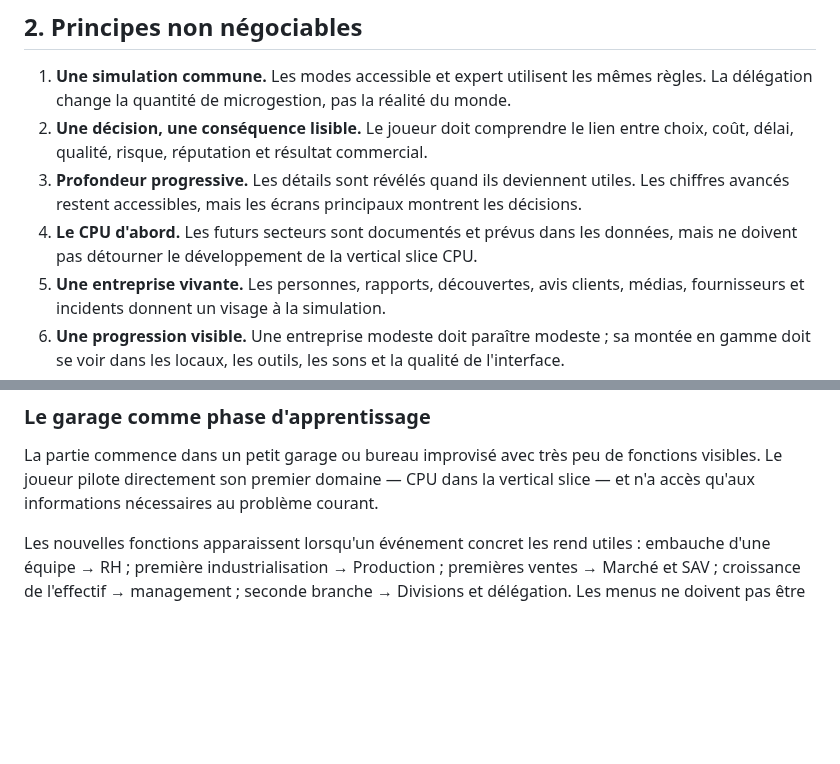
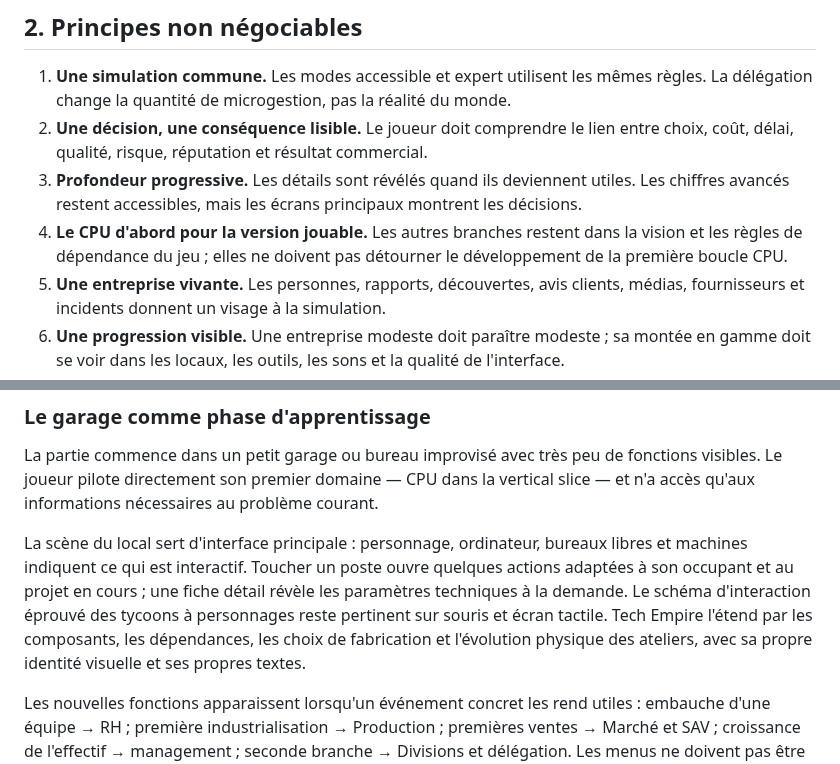
Before and after one commit to vadorus/addonhardwaregame2d, a Markdown page: docs/DESIGN_BIBLE.md, 2 parts joined by grey strips. Drawn GitHub-style; blank space fills up the shorter version.

```diff
--- a/docs/DESIGN_BIBLE.md
+++ b/docs/DESIGN_BIBLE.md
@@ -20,7 +20,7 @@ Le jeu n'impose pas de fin définitive. Les grandes réussites ouvrent de nouvea
 1. **Une simulation commune.** Les modes accessible et expert utilisent les mêmes règles. La délégation change la quantité de microgestion, pas la réalité du monde.
 2. **Une décision, une conséquence lisible.** Le joueur doit comprendre le lien entre choix, coût, délai, qualité, risque, réputation et résultat commercial.
 3. **Profondeur progressive.** Les détails sont révélés quand ils deviennent utiles. Les chiffres avancés restent accessibles, mais les écrans principaux montrent les décisions.
-4. **Le CPU d'abord.** Les futurs secteurs sont documentés et prévus dans les données, mais ne doivent pas détourner le développement de la vertical slice CPU.
+4. **Le CPU d'abord pour la version jouable.** Les autres branches restent dans la vision et les règles de dépendance du jeu ; elles ne doivent pas détourner le développement de la première boucle CPU.
 5. **Une entreprise vivante.** Les personnes, rapports, découvertes, avis clients, médias, fournisseurs et incidents donnent un visage à la simulation.
 6. **Une progression visible.** Une entreprise modeste doit paraître modeste ; sa montée en gamme doit se voir dans les locaux, les outils, les sons et la qualité de l'interface.
 7. **PC et mobile, même jeu.** La densité et la disposition changent, pas les systèmes de fond.
@@ -143,6 +161,8 @@ La complexité de Tech Empire doit grandir au même rythme que l'entreprise et q
 ### Le garage comme phase d'apprentissage
 
 La partie commence dans un petit garage ou bureau improvisé avec très peu de fonctions visibles. Le joueur pilote directement son premier domaine — CPU dans la vertical slice — et n'a accès qu'aux informations nécessaires au problème courant.
+
+La scène du local sert d'interface principale : personnage, ordinateur, bureaux libres et machines indiquent ce qui est interactif. Toucher un poste ouvre quelques actions adaptées à son occupant et au projet en cours ; une fiche détail révèle les paramètres techniques à la demande. Le schéma d'interaction éprouvé des tycoons à personnages reste pertinent sur souris et écran tactile. Tech Empire l'étend par les composants, les dépendances, les choix de fabrication et l'évolution physique des ateliers, avec sa propre identité visuelle et ses propres textes.
 
 Les nouvelles fonctions apparaissent lorsqu'un événement concret les rend utiles : embauche d'une équipe → RH ; première industrialisation → Production ; premières ventes → Marché et SAV ; croissance de l'effectif → management ; seconde branche → Divisions et délégation. Les menus ne doivent pas être remplis dès le départ de boutons grisés annonçant des dizaines de systèmes futurs.
 
```
Also changed, not shown: other parts of docs/DESIGN_BIBLE.md (+19 -1 lines), docs/ui-ux/garage-interactions-v031.md (+6 -0 lines).
